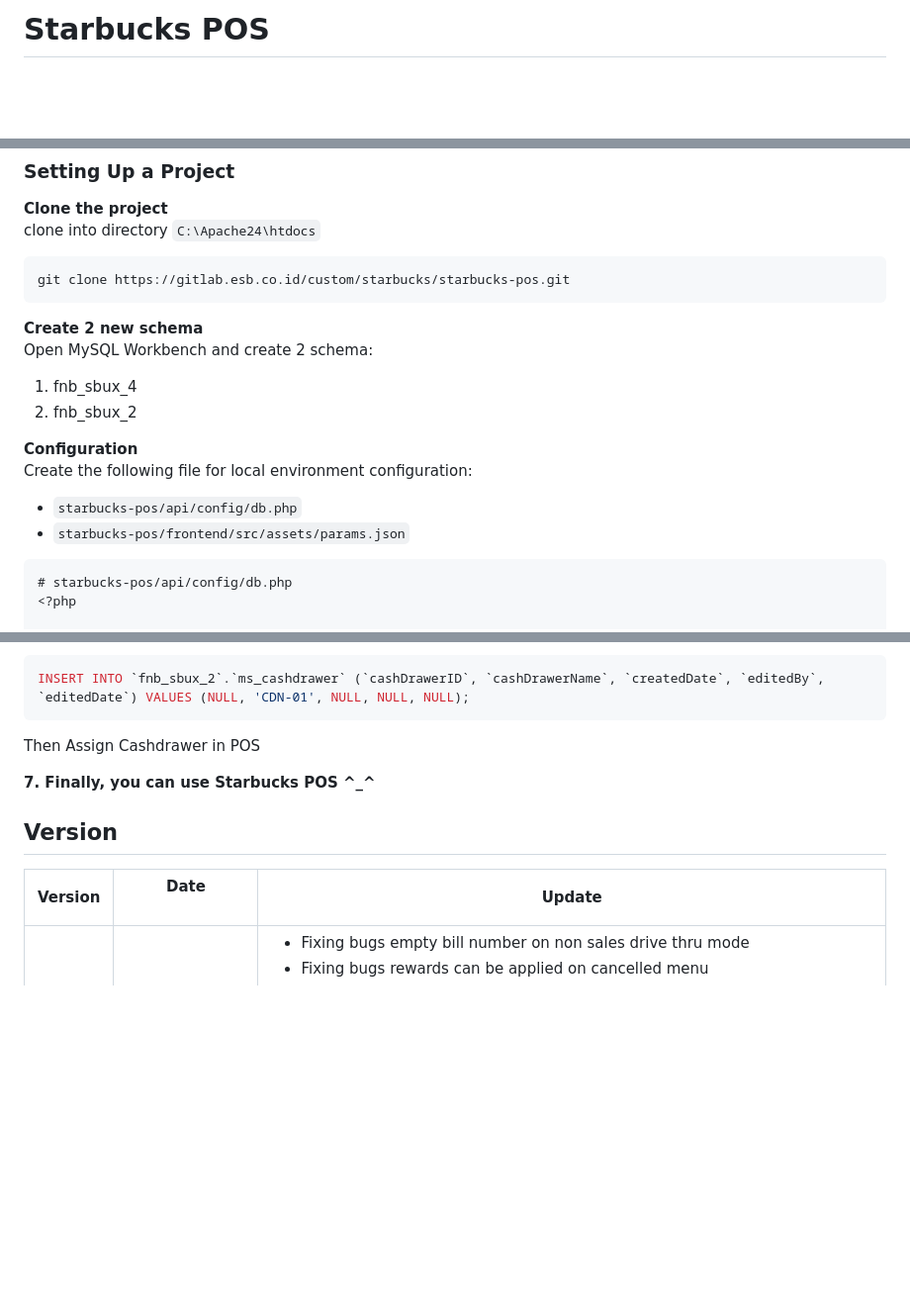
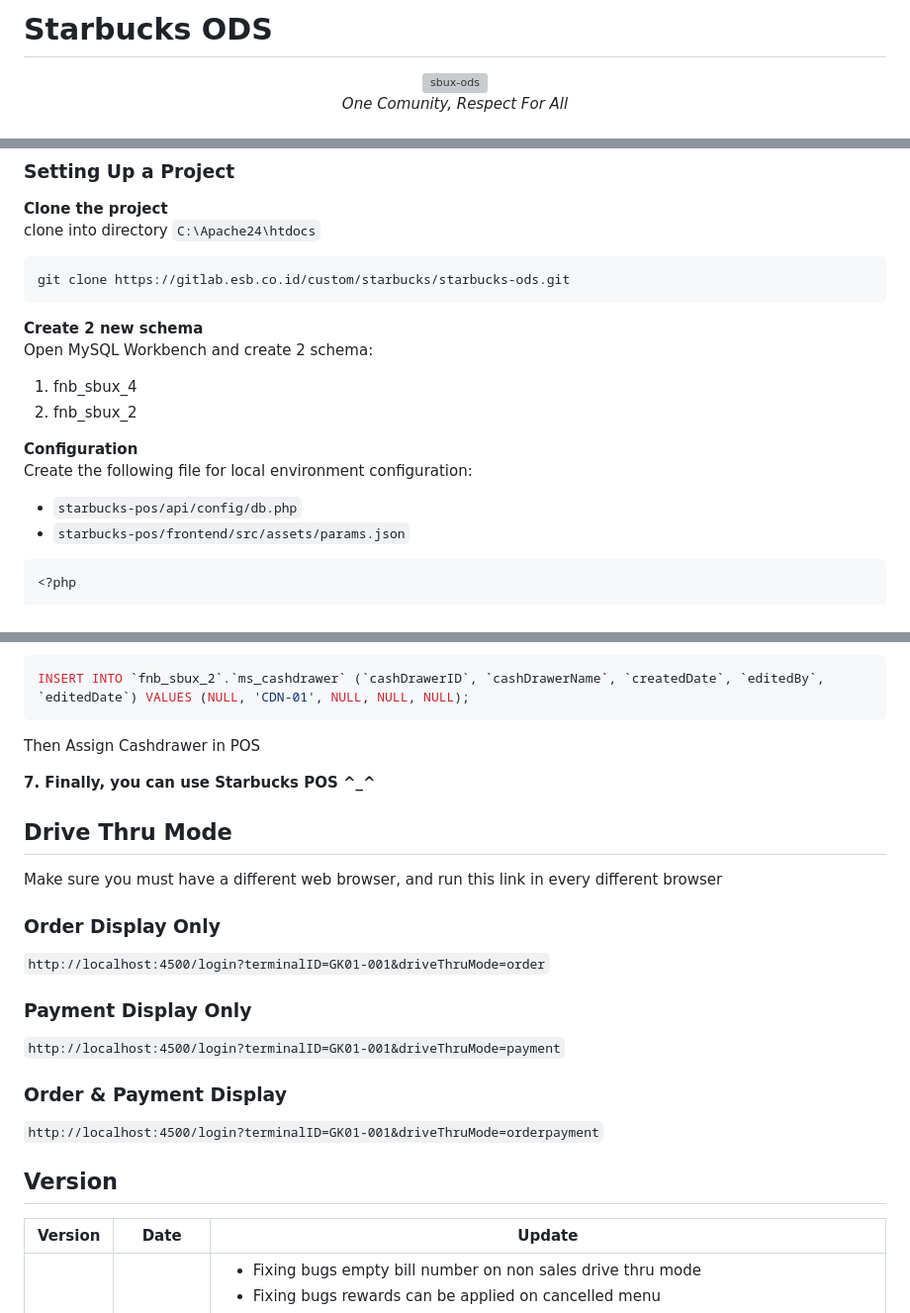
Before and after one commit to My-Dios/flat-app, a Markdown page: README.md, 3 parts joined by grey strips. Shown at 99% size. Drawn GitHub-style; blank space fills up the shorter version; grey boxes are pictures that could not be loaded.

````diff
--- a/README.md
+++ b/README.md
@@ -1,2 +1,8 @@
-# Starbucks POS
+# Starbucks ODS
+<div align="center" style='text-align : center;'>
+  <img src="src/assets/images/esb-shine.gif" alt="sbux-ods" width="250px"/>
+  <br>
+  <i>One Comunity, Respect For All</i>
+  <br>
+</div>
 
@@ -27,7 +38,7 @@
 <br>
 clone into directory `C:\Apache24\htdocs`
 ```bash
-git clone https://gitlab.esb.co.id/custom/starbucks/starbucks-pos.git
+git clone https://gitlab.esb.co.id/custom/starbucks/starbucks-ods.git
 ```
 
 <b>Create 2 new schema</b>
@@ -45,7 +56,6 @@ Create the following file for local environment configuration:
 - `starbucks-pos/frontend/src/assets/params.json`
 
 ```php
-# starbucks-pos/api/config/db.php
 <?php
 
 return [
@@ -151,9 +160,18 @@ Then Assign Cashdrawer in POS
 
 <b>7. Finally, you can use Starbucks POS ^_^</b>
 
+## Drive Thru Mode
+Make sure you must have a different web browser, and run this link in every different browser
+### Order Display Only
+`http://localhost:4500/login?terminalID=GK01-001&driveThruMode=order`
+### Payment Display Only
+`http://localhost:4500/login?terminalID=GK01-001&driveThruMode=payment`
+### Order & Payment Display
+`http://localhost:4500/login?terminalID=GK01-001&driveThruMode=orderpayment`
+
 ## Version
-| Version | Date &nbsp;&nbsp;&nbsp;&nbsp;&nbsp;&nbsp;&nbsp;&nbsp;&nbsp;&nbsp;&nbsp;&nbsp;&nbsp;&nbsp;&nbsp;&nbsp;&nbsp;&nbsp; | Update |
-| :---:   |     :---:    | --- |
+| Version | Date         | Update |
+| :---:   |     :---:    |  ---   |
 | `1.7.9` | `2023-05-08` | <ul><li>Fixing bugs empty bill number on non sales drive thru mode</li><li>Fixing bugs rewards can be applied on cancelled menu</li><li>Fixing bugs calculation on take off overwrite promo</li><li>Add multiple apply promo validation</li><li>Add duplicate sales payment data validation</li><li>Auto sync pos version</li></ul> |
 | `1.7.8` | `2023-04-18` | <ul><li>Hotfix fix API Version MAP</li></ul> |
 | `1.7.7` | `2023-04-13` | <ul><li>Fixing bugs on Empty PLU Menu Combination When Apply Promotion</li><li>Optimize Print Payment</li><li>Enhance Save Cross Sales Date and Empty BillNum</li></ul> |
````
Also changed, not shown: other parts of README.md (+7 -3 lines).
